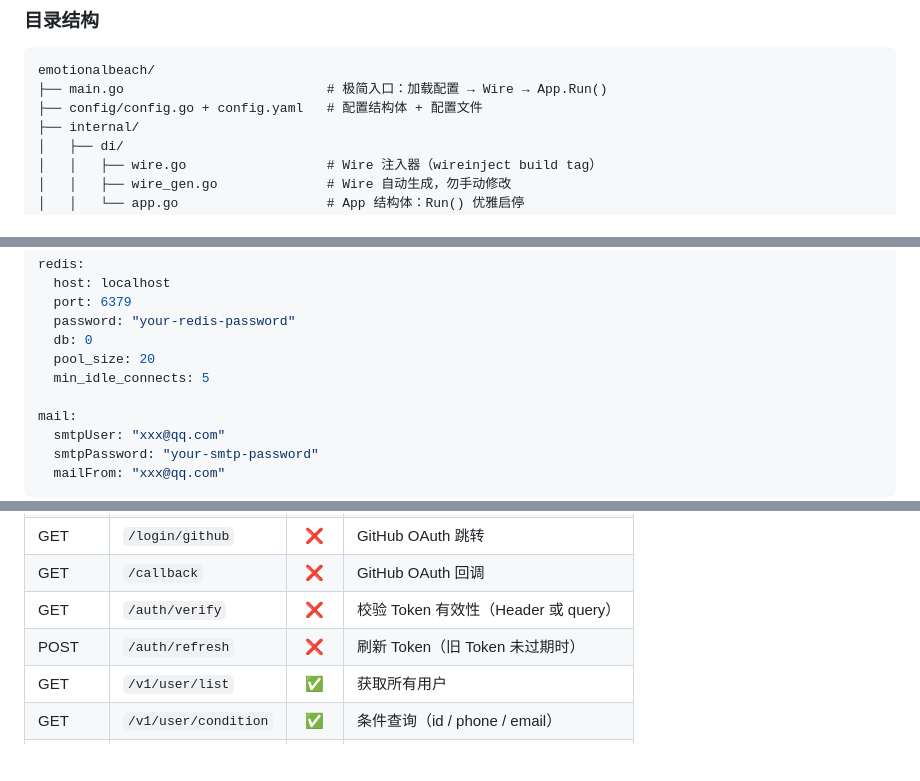
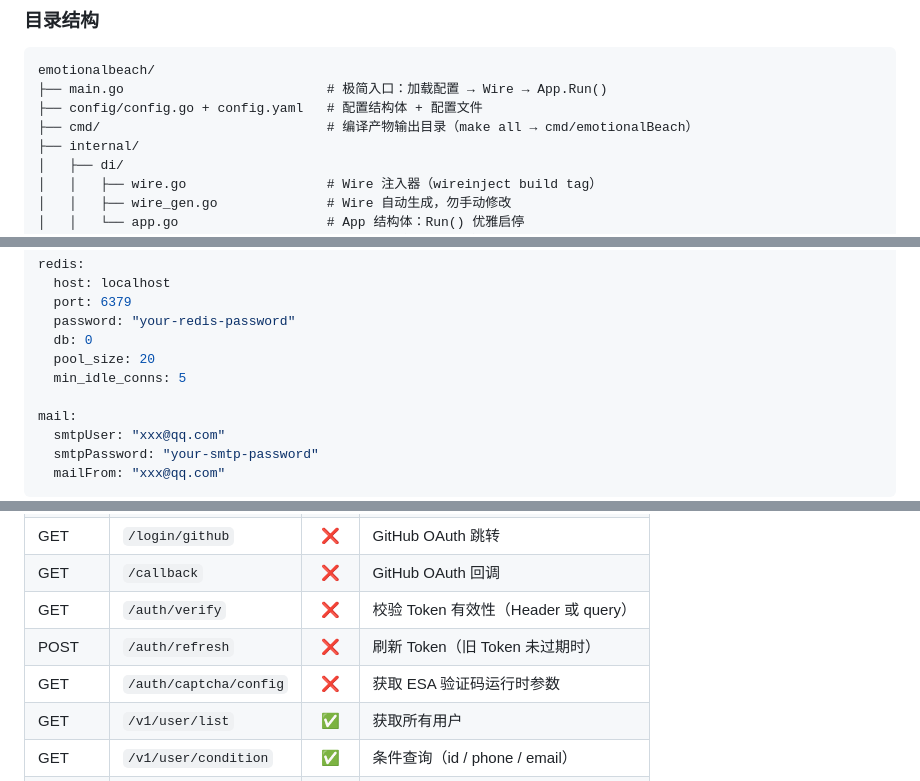
Before and after one commit to eric-jxl/emotionalbeach, a Markdown page: README.md, 3 parts joined by grey strips. Rendered like a GitHub page; blank space fills up the shorter version.

```diff
--- a/README.md
+++ b/README.md
@@ -91,6 +93,7 @@ panic(wire.Build(infra.Provider, dao.Provider, service.Provider, server.New, New
 emotionalbeach/
 ├── main.go                          # 极简入口：加载配置 → Wire → App.Run()
 ├── config/config.go + config.yaml   # 配置结构体 + 配置文件
+├── cmd/                             # 编译产物输出目录（make all → cmd/emotionalBeach）
 ├── internal/
 │   ├── di/
 │   │   ├── wire.go                  # Wire 注入器（wireinject build tag）
@@ -205,7 +217,7 @@ redis:
   password: "your-redis-password"
   db: 0
   pool_size: 20
-  min_idle_connects: 5
+  min_idle_conns: 5
 
 mail:
   smtpUser: "xxx@qq.com"
@@ -276,6 +291,7 @@ swag init -o ./docs -g main.go
 | GET    | `/callback`          | ❌  | GitHub OAuth 回调          |
 | GET    | `/auth/verify`       | ❌  | 校验 Token 有效性（Header 或 query） |
 | POST   | `/auth/refresh`      | ❌  | 刷新 Token（旧 Token 未过期时）  |
+| GET    | `/auth/captcha/config` | ❌  | 获取 ESA 验证码运行时参数 |
 | GET    | `/v1/user/list`      | ✅  | 获取所有用户                   |
 | GET    | `/v1/user/condition` | ✅  | 条件查询（id / phone / email） |
 | POST   | `/v1/user/update`    | ✅  | 更新用户信息                   |
```
Also changed, not shown: other parts of README.md (+36 -21 lines), AGENTS.md (+49 -14 lines).
